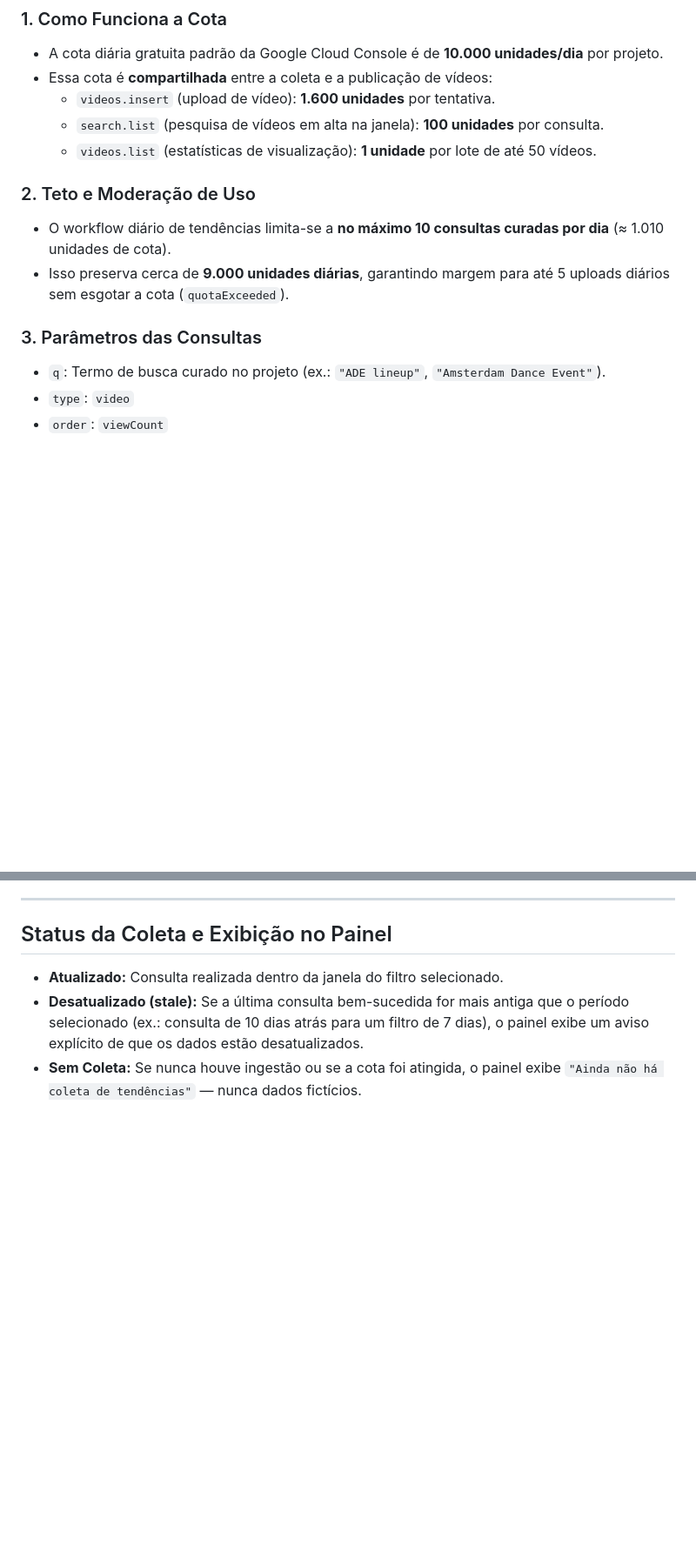
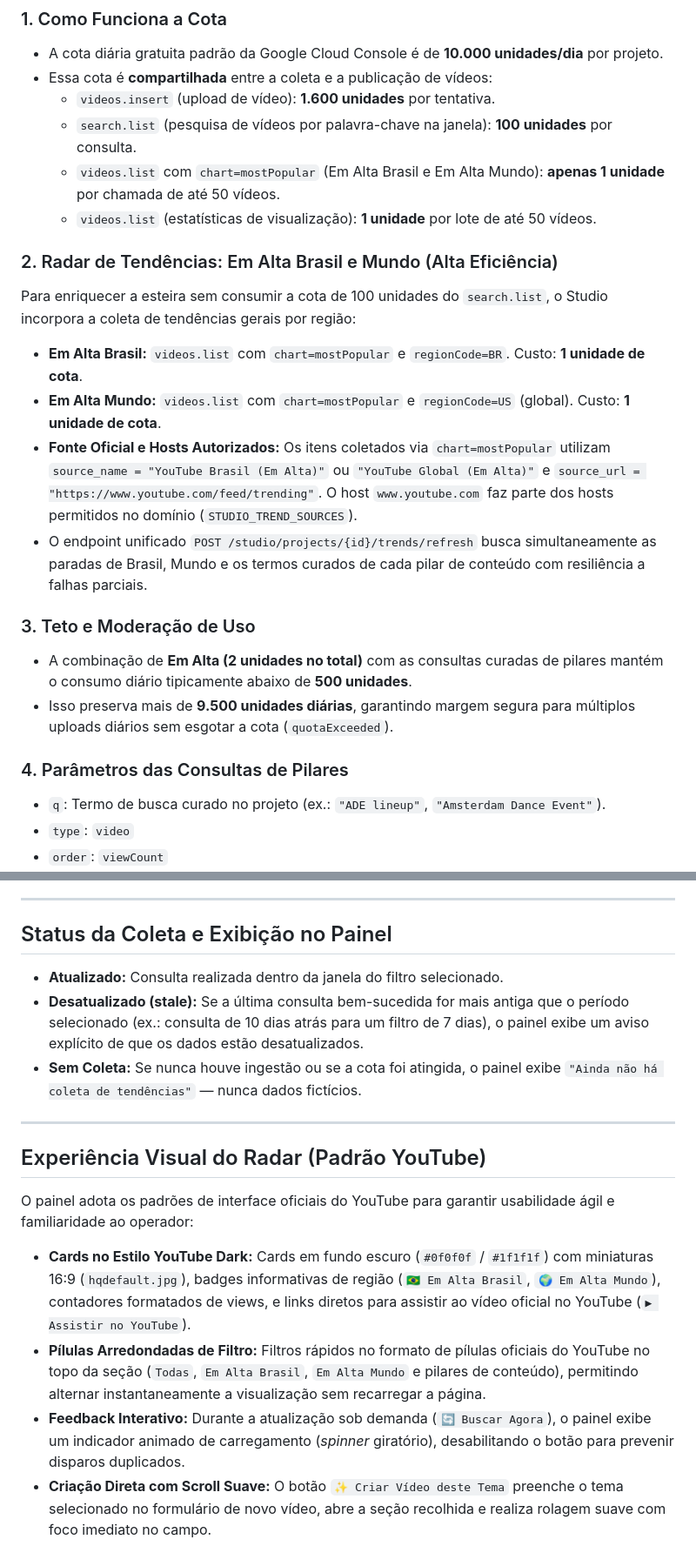
Before and after one commit to rodrigorodes/youtube-faceless-starter, a Markdown page: docs/19-tendencias.md, 2 parts joined by grey strips. Shown at 87% size. GitHub-like rendering; blank space fills up the shorter version.

Commit message:
docs: document trends radar, YouTube cards, and updated dashboard screenshot

```diff
--- a/docs/19-tendencias.md
+++ b/docs/19-tendencias.md
@@ -21,14 +21,22 @@ Se qualquer item do lote violar esses critérios, o lote inteiro é recusado (`T
 - A cota diária gratuita padrão da Google Cloud Console é de **10.000 unidades/dia** por projeto.
 - Essa cota é **compartilhada** entre a coleta e a publicação de vídeos:
   - `videos.insert` (upload de vídeo): **1.600 unidades** por tentativa.
-  - `search.list` (pesquisa de vídeos em alta na janela): **100 unidades** por consulta.
+  - `search.list` (pesquisa de vídeos por palavra-chave na janela): **100 unidades** por consulta.
+  - `videos.list` com `chart=mostPopular` (Em Alta Brasil e Em Alta Mundo): **apenas 1 unidade** por chamada de até 50 vídeos.
   - `videos.list` (estatísticas de visualização): **1 unidade** por lote de até 50 vídeos.
 
-### 2. Teto e Moderação de Uso
-- O workflow diário de tendências limita-se a **no máximo 10 consultas curadas por dia** (≈ 1.010 unidades de cota).
-- Isso preserva cerca de **9.000 unidades diárias**, garantindo margem para até 5 uploads diários sem esgotar a cota (`quotaExceeded`).
+### 2. Radar de Tendências: Em Alta Brasil e Mundo (Alta Eficiência)
+Para enriquecer a esteira sem consumir a cota de 100 unidades do `search.list`, o Studio incorpora a coleta de tendências gerais por região:
+- **Em Alta Brasil:** `videos.list` com `chart=mostPopular` e `regionCode=BR`. Custo: **1 unidade de cota**.
+- **Em Alta Mundo:** `videos.list` com `chart=mostPopular` e `regionCode=US` (global). Custo: **1 unidade de cota**.
+- **Fonte Oficial e Hosts Autorizados:** Os itens coletados via `chart=mostPopular` utilizam `source_name = "YouTube Brasil (Em Alta)"` ou `"YouTube Global (Em Alta)"` e `source_url = "https://www.youtube.com/feed/trending"`. O host `www.youtube.com` faz parte dos hosts permitidos no domínio (`STUDIO_TREND_SOURCES`).
+- O endpoint unificado `POST /studio/projects/{id}/trends/refresh` busca simultaneamente as paradas de Brasil, Mundo e os termos curados de cada pilar de conteúdo com resiliência a falhas parciais.
 
-### 3. Parâmetros das Consultas
+### 3. Teto e Moderação de Uso
+- A combinação de **Em Alta (2 unidades no total)** com as consultas curadas de pilares mantém o consumo diário tipicamente abaixo de **500 unidades**.
+- Isso preserva mais de **9.500 unidades diárias**, garantindo margem segura para múltiplos uploads diários sem esgotar a cota (`quotaExceeded`).
+
+### 4. Parâmetros das Consultas de Pilares
 - `q`: Termo de busca curado no projeto (ex.: `"ADE lineup"`, `"Amsterdam Dance Event"`).
 - `type`: `video`
 - `order`: `viewCount`
@@ -92,3 +100,13 @@ As operações de categorias são autenticadas por `STUDIO_WORKER_TOKEN` (Bearer
 - **Atualizado:** Consulta realizada dentro da janela do filtro selecionado.
 - **Desatualizado (stale):** Se a última consulta bem-sucedida for mais antiga que o período selecionado (ex.: consulta de 10 dias atrás para um filtro de 7 dias), o painel exibe um aviso explícito de que os dados estão desatualizados.
 - **Sem Coleta:** Se nunca houve ingestão ou se a cota foi atingida, o painel exibe `"Ainda não há coleta de tendências"` — nunca dados fictícios.
+
+---
+
+## Experiência Visual do Radar (Padrão YouTube)
+
+O painel adota os padrões de interface oficiais do YouTube para garantir usabilidade ágil e familiaridade ao operador:
+- **Cards no Estilo YouTube Dark:** Cards em fundo escuro (`#0f0f0f` / `#1f1f1f`) com miniaturas 16:9 (`hqdefault.jpg`), badges informativas de região (`🇧🇷 Em Alta Brasil`, `🌍 Em Alta Mundo`), contadores formatados de views, e links diretos para assistir ao vídeo oficial no YouTube (`▶ Assistir no YouTube`).
+- **Pílulas Arredondadas de Filtro:** Filtros rápidos no formato de pílulas oficiais do YouTube no topo da seção (`Todas`, `Em Alta Brasil`, `Em Alta Mundo` e pilares de conteúdo), permitindo alternar instantaneamente a visualização sem recarregar a página.
+- **Feedback Interativo:** Durante a atualização sob demanda (`🔄 Buscar Agora`), o painel exibe um indicador animado de carregamento (*spinner* giratório), desabilitando o botão para prevenir disparos duplicados.
+- **Criação Direta com Scroll Suave:** O botão `✨ Criar Vídeo deste Tema` preenche o tema selecionado no formulário de novo vídeo, abre a seção recolhida e realiza rolagem suave com foco imediato no campo.
```
Also changed, not shown: docs/18-painel.md (+16 -12 lines), docs/images/painel-dashboard.png.
